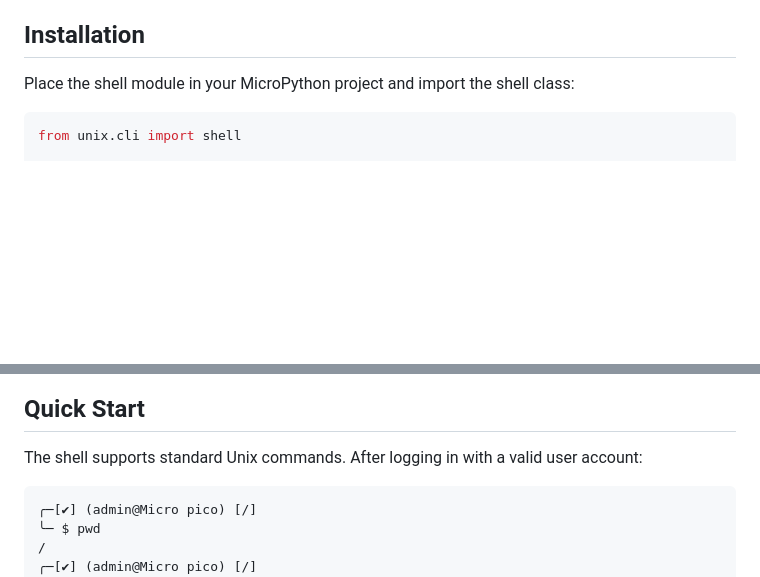
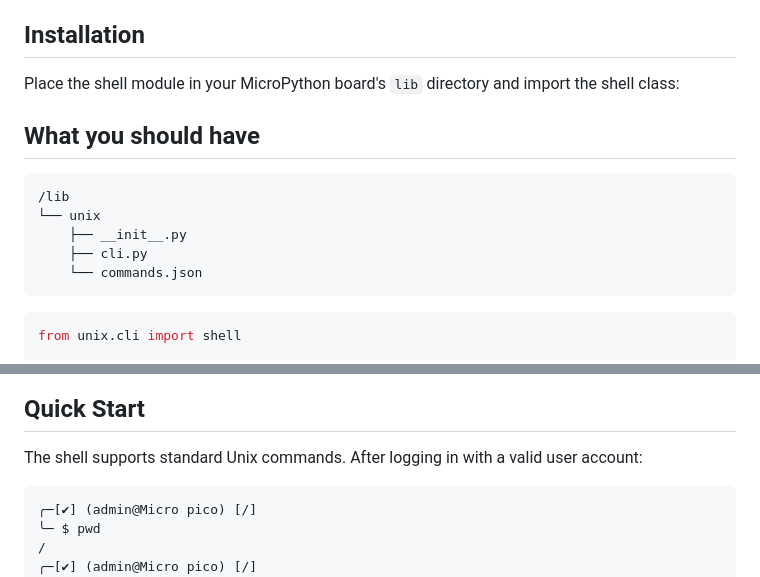
Before and after one commit to thread101/micropython_unix_shell, a Markdown page: README.md, 2 parts joined by grey strips. Rendered like a GitHub page; blank space fills up the shorter version.

````diff
--- a/README.md
+++ b/README.md
@@ -14,7 +14,17 @@ A lightweight Unix-like shell implementation for MicroPython systems (e.g., Rasp
 
 ## Installation
 
-Place the shell module in your MicroPython project and import the shell class:
+Place the shell module in your MicroPython board's `lib` directory and import the shell class:
+
+## What you should have
+
+```text
+/lib
+└── unix
+    ├── __init__.py
+    ├── cli.py
+    └── commands.json
+```
 
 ```python
 from unix.cli import shell
@@ -35,7 +45,7 @@ sh.run("admin")
 
 The shell supports standard Unix commands. After logging in with a valid user account:
 
-```
+```shell
 ╭─[✔] (admin@Micro pico) [/]
 ╰─ $ pwd
 /
````
